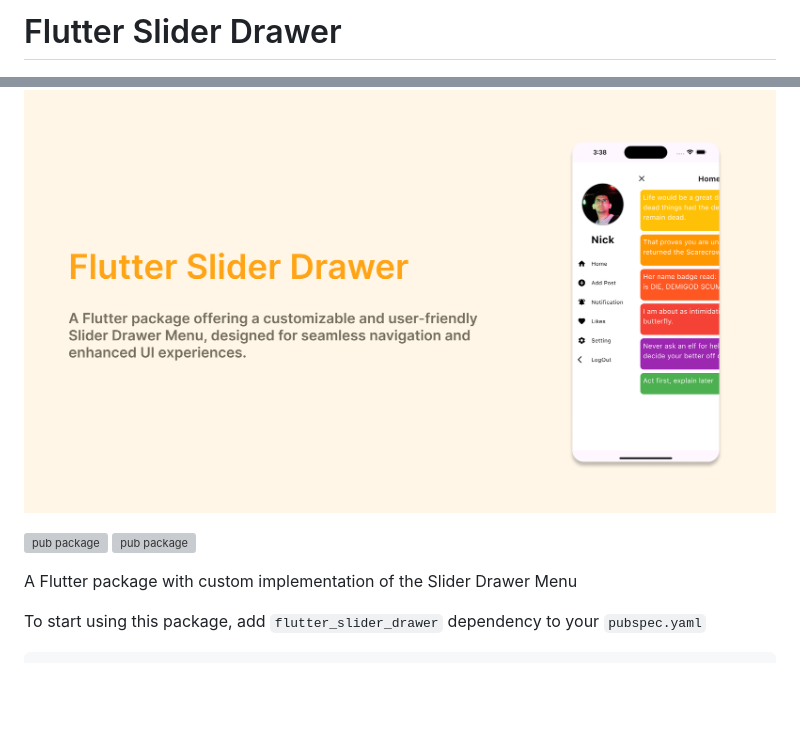
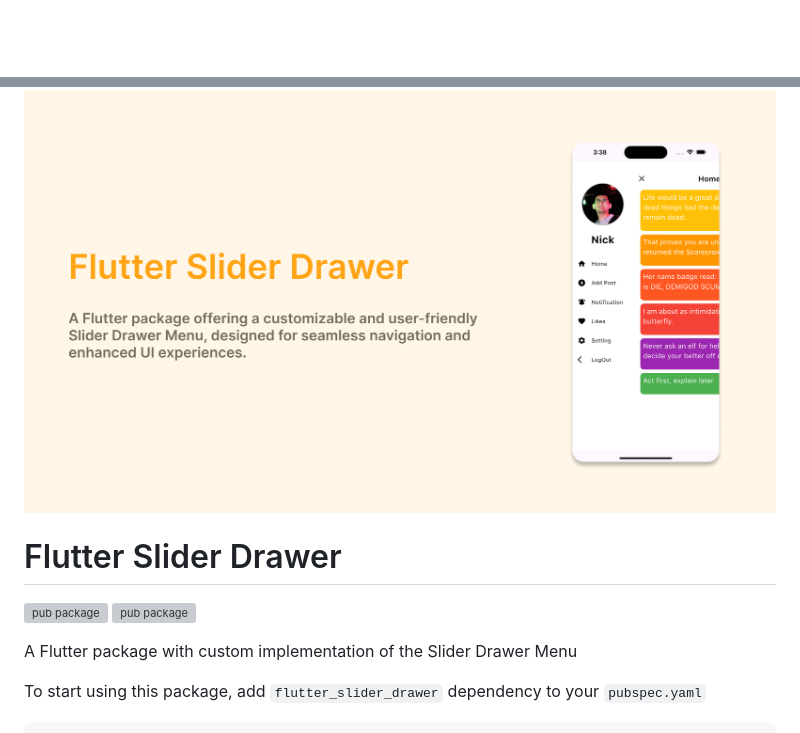
Before and after one commit to NikhilVadoliya/Flutter_slider_drawer, a Markdown page: README.md, 2 parts joined by grey strips. Drawn GitHub-style; blank space fills up the shorter version; grey boxes are pictures that could not be loaded.

Commit message:
realign the some issue in document in readme file

```diff
--- a/README.md
+++ b/README.md
@@ -1,10 +1,7 @@
-# Flutter Slider Drawer
-
 ![slider_document](banner.png)
 
-
+# Flutter Slider Drawer
 [![pub package](https://img.shields.io/pub/v/flutter_slider_drawer)](https://pub.dev/packages/flutter_slider_drawer)   [![pub package](https://img.shields.io/github/languages/code-size/NikhilVadoliya/Flutter_slider_drawer)](https://pub.dev/packages/flutter_slider_drawer)
-
 
 A Flutter package with custom implementation of the Slider Drawer Menu
 
```
